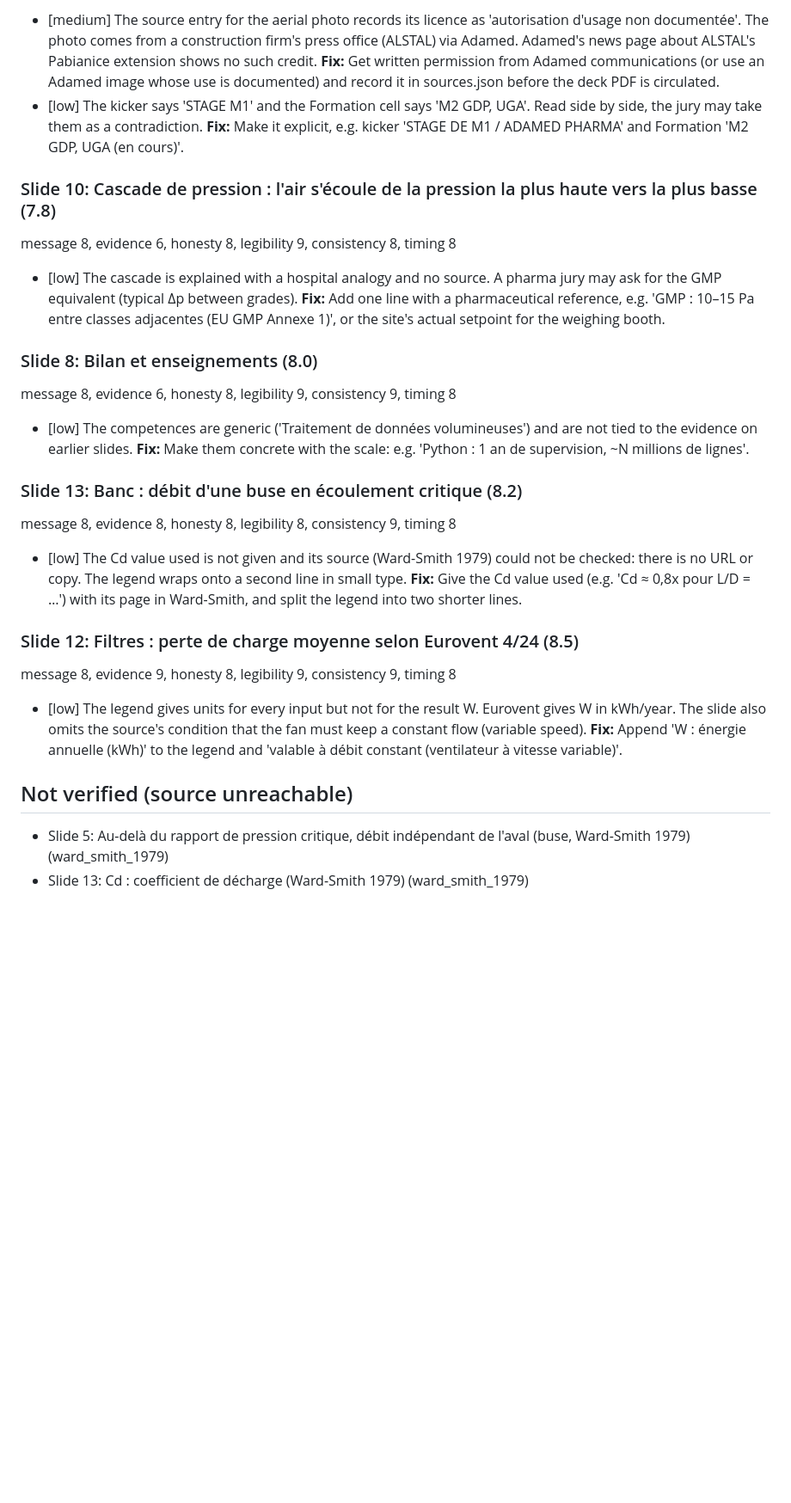
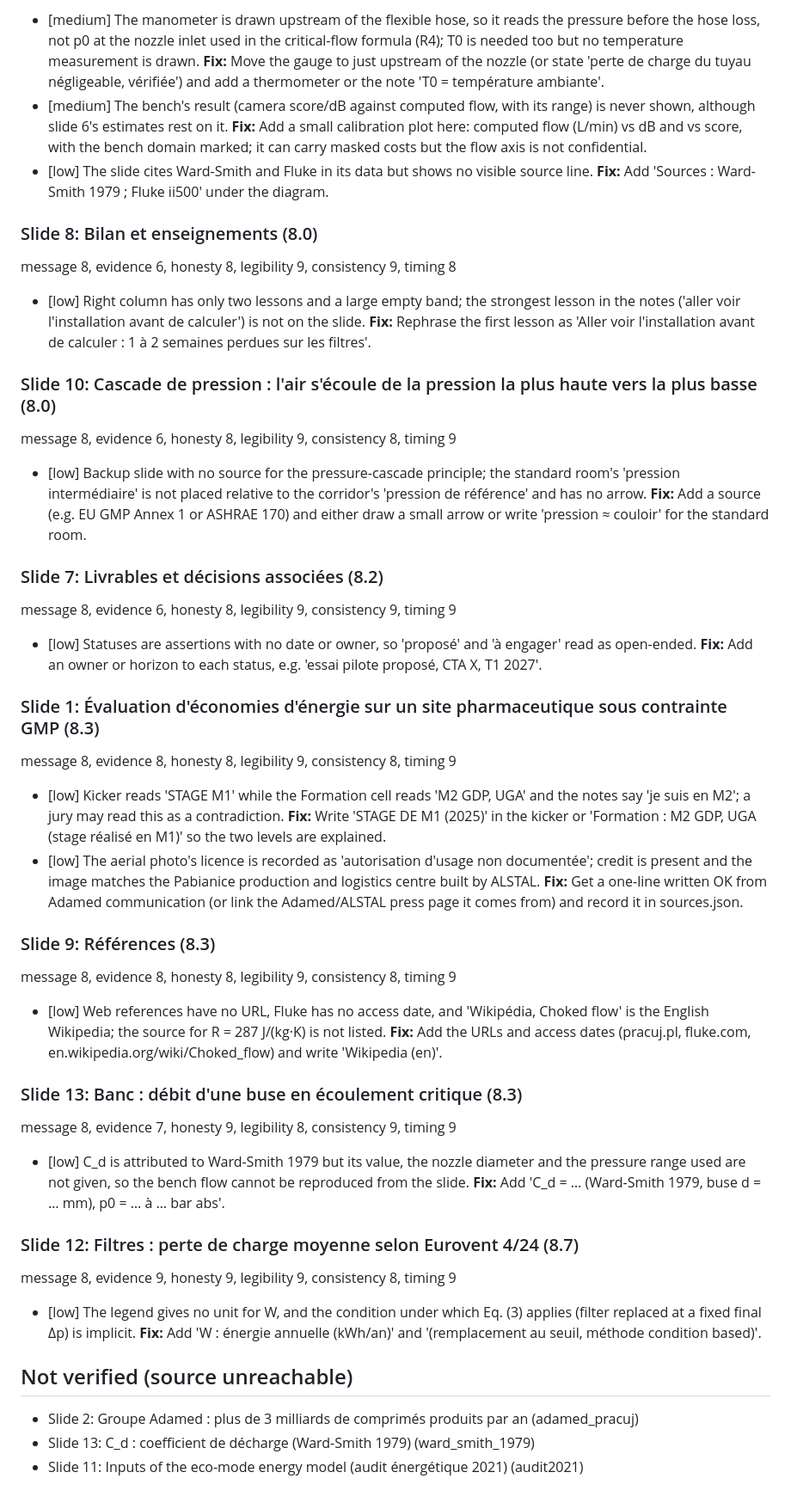
Before and after one commit to SZC74/Adamed-diapo, a Markdown page: deck/review.md, the part around one of its changes. Shown at 86% size. Rendered like a GitHub page; blank space fills up the shorter version.

Commit message:
Update review report for corrected build (7.8/10, gate clear)
Co-Authored-By: Claude Opus 5.5 <noreply@anthropic.com>
Claude-Session: https://claude.ai/code/session_012fgadzs8L9BHoBizriBCu6

```diff
--- a/deck/review.md
+++ b/deck/review.md
@@ -81,32 +56,53 @@ message 8, evidence 7, honesty 7, legibility 9, consistency 7, timing 9
 
-- [medium] The source entry for the aerial photo records its licence as 'autorisation d'usage non documentée'. The photo comes from a construction firm's press office (ALSTAL) via Adamed. Adamed's news page about ALSTAL's Pabianice extension shows no such credit. **Fix:** Get written permission from Adamed communications (or use an Adamed image whose use is documented) and record it in sources.json before the deck PDF is circulated.
-- [low] The kicker says 'STAGE M1' and the Formation cell says 'M2 GDP, UGA'. Read side by side, the jury may take them as a contradiction. **Fix:** Make it explicit, e.g. kicker 'STAGE DE M1 / ADAMED PHARMA' and Formation 'M2 GDP, UGA (en cours)'.
-
-### Slide 10: Cascade de pression : l'air s'écoule de la pression la plus haute vers la plus basse (7.8)
-
-message 8, evidence 6, honesty 8, legibility 9, consistency 8, timing 8
-
-- [low] The cascade is explained with a hospital analogy and no source. A pharma jury may ask for the GMP equivalent (typical Δp between grades). **Fix:** Add one line with a pharmaceutical reference, e.g. 'GMP : 10–15 Pa entre classes adjacentes (EU GMP Annexe 1)', or the site's actual setpoint for the weighing booth.
+- [medium] The manometer is drawn upstream of the flexible hose, so it reads the pressure before the hose loss, not p0 at the nozzle inlet used in the critical-flow formula (R4); T0 is needed too but no temperature measurement is drawn. **Fix:** Move the gauge to just upstream of the nozzle (or state 'perte de charge du tuyau négligeable, vérifiée') and add a thermometer or the note 'T0 = température ambiante'.
+- [medium] The bench's result (camera score/dB against computed flow, with its range) is never shown, although slide 6's estimates rest on it. **Fix:** Add a small calibration plot here: computed flow (L/min) vs dB and vs score, with the bench domain marked; it can carry masked costs but the flow axis is not confidential.
+- [low] The slide cites Ward-Smith and Fluke in its data but shows no visible source line. **Fix:** Add 'Sources : Ward-Smith 1979 ; Fluke ii500' under the diagram.
 
 ### Slide 8: Bilan et enseignements (8.0)
 
 message 8, evidence 6, honesty 8, legibility 9, consistency 9, timing 8
 
-- [low] The competences are generic ('Traitement de données volumineuses') and are not tied to the evidence on earlier slides. **Fix:** Make them concrete with the scale: e.g. 'Python : 1 an de supervision, ~N millions de lignes'.
+- [low] Right column has only two lessons and a large empty band; the strongest lesson in the notes ('aller voir l'installation avant de calculer') is not on the slide. **Fix:** Rephrase the first lesson as 'Aller voir l'installation avant de calculer : 1 à 2 semaines perdues sur les filtres'.
 
-### Slide 13: Banc : débit d'une buse en écoulement critique (8.2)
+### Slide 10: Cascade de pression : l'air s'écoule de la pression la plus haute vers la plus basse (8.0)
 
-message 8, evidence 8, honesty 8, legibility 8, consistency 9, timing 8
+message 8, evidence 6, honesty 8, legibility 9, consistency 8, timing 9
 
-- [low] The Cd value used is not given and its source (Ward-Smith 1979) could not be checked: there is no URL or copy. The legend wraps onto a second line in small type. **Fix:** Give the Cd value used (e.g. 'Cd ≈ 0,8x pour L/D = …') with its page in Ward-Smith, and split the legend into two shorter lines.
+- [low] Backup slide with no source for the pressure-cascade principle; the standard room's 'pression intermédiaire' is not placed relative to the corridor's 'pression de référence' and has no arrow. **Fix:** Add a source (e.g. EU GMP Annex 1 or ASHRAE 170) and either draw a small arrow or write 'pression ≈ couloir' for the standard room.
 
-### Slide 12: Filtres : perte de charge moyenne selon Eurovent 4/24 (8.5)
+### Slide 7: Livrables et décisions associées (8.2)
 
-message 8, evidence 9, honesty 8, legibility 9, consistency 9, timing 8
+message 8, evidence 6, honesty 8, legibility 9, consistency 9, timing 9
 
-- [low] The legend gives units for every input but not for the result W. Eurovent gives W in kWh/year. The slide also omits the source's condition that the fan must keep a constant flow (variable speed). **Fix:** Append 'W : énergie annuelle (kWh)' to the legend and 'valable à débit constant (ventilateur à vitesse variable)'.
+- [low] Statuses are assertions with no date or owner, so 'proposé' and 'à engager' read as open-ended. **Fix:** Add an owner or horizon to each status, e.g. 'essai pilote proposé, CTA X, T1 2027'.
+
+### Slide 1: Évaluation d'économies d'énergie sur un site pharmaceutique sous contrainte GMP (8.3)
+
+message 8, evidence 8, honesty 8, legibility 9, consistency 8, timing 9
+
+- [low] Kicker reads 'STAGE M1' while the Formation cell reads 'M2 GDP, UGA' and the notes say 'je suis en M2'; a jury may read this as a contradiction. **Fix:** Write 'STAGE DE M1 (2025)' in the kicker or 'Formation : M2 GDP, UGA (stage réalisé en M1)' so the two levels are explained.
+- [low] The aerial photo's licence is recorded as 'autorisation d'usage non documentée'; credit is present and the image matches the Pabianice production and logistics centre built by ALSTAL. **Fix:** Get a one-line written OK from Adamed communication (or link the Adamed/ALSTAL press page it comes from) and record it in sources.json.
+
+### Slide 9: Références (8.3)
+
+message 8, evidence 8, honesty 8, legibility 9, consistency 8, timing 9
+
+- [low] Web references have no URL, Fluke has no access date, and 'Wikipédia, Choked flow' is the English Wikipedia; the source for R = 287 J/(kg·K) is not listed. **Fix:** Add the URLs and access dates (pracuj.pl, fluke.com, en.wikipedia.org/wiki/Choked_flow) and write 'Wikipedia (en)'.
+
+### Slide 13: Banc : débit d'une buse en écoulement critique (8.3)
+
+message 8, evidence 7, honesty 9, legibility 8, consistency 9, timing 9
+
+- [low] C_d is attributed to Ward-Smith 1979 but its value, the nozzle diameter and the pressure range used are not given, so the bench flow cannot be reproduced from the slide. **Fix:** Add 'C_d = … (Ward-Smith 1979, buse d = … mm), p0 = … à … bar abs'.
+
+### Slide 12: Filtres : perte de charge moyenne selon Eurovent 4/24 (8.7)
+
+message 8, evidence 9, honesty 9, legibility 9, consistency 8, timing 9
+
+- [low] The legend gives no unit for W, and the condition under which Eq. (3) applies (filter replaced at a fixed final Δp) is implicit. **Fix:** Add 'W : énergie annuelle (kWh/an)' and '(remplacement au seuil, méthode condition based)'.
 
 ## Not verified (source unreachable)
 
-- Slide 5: Au-delà du rapport de pression critique, débit indépendant de l'aval (buse, Ward-Smith 1979) (ward_smith_1979)
-- Slide 13: Cd : coefficient de décharge (Ward-Smith 1979) (ward_smith_1979)
+- Slide 2: Groupe Adamed : plus de 3 milliards de comprimés produits par an (adamed_pracuj)
+- Slide 13: C_d : coefficient de décharge (Ward-Smith 1979) (ward_smith_1979)
+- Slide 11: Inputs of the eco-mode energy model (audit énergétique 2021) (audit2021)
```
Also changed, not shown: other parts of deck/review.md (+26 -51 lines).
